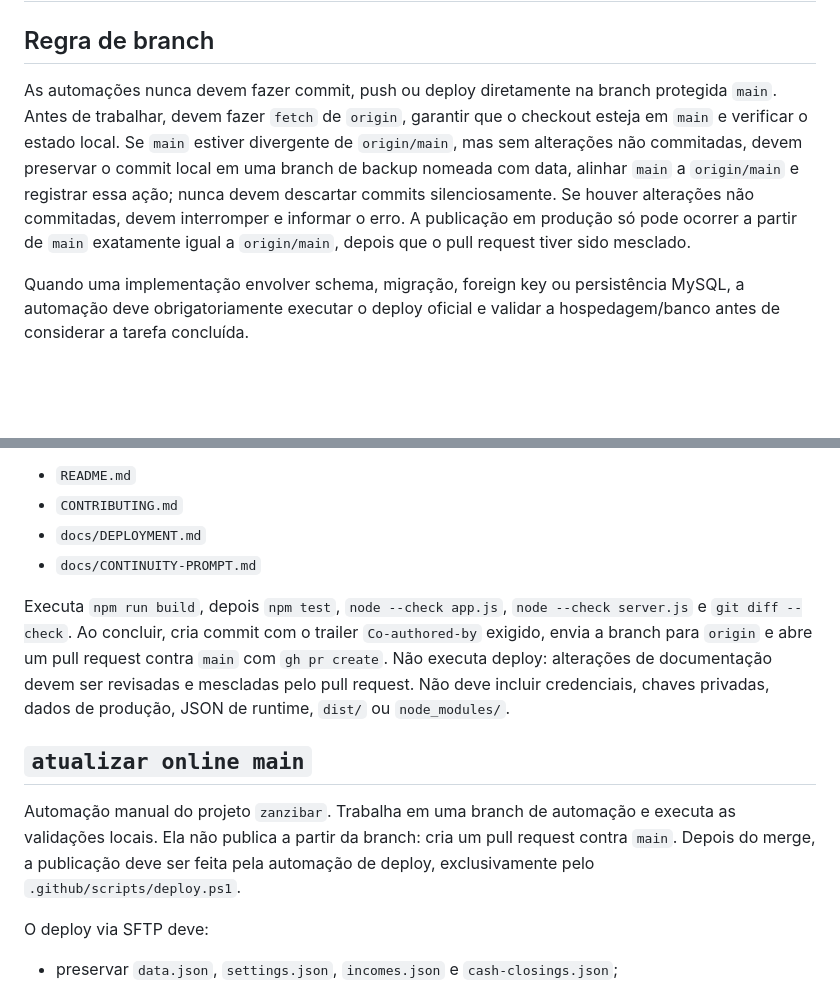
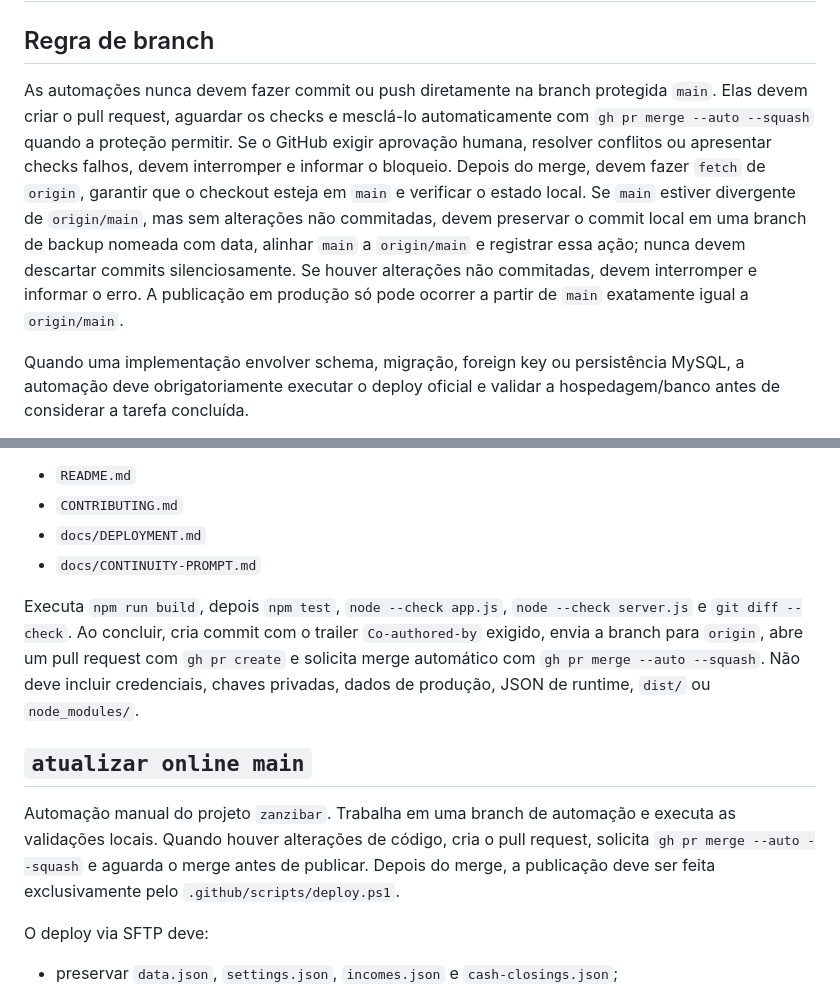
Before and after one commit to ianbarbosa2004/zanzibar, a Markdown page: docs/AUTOMATIONS.md, 2 parts joined by grey strips. Drawn GitHub-style; blank space fills up the shorter version.

Commit message:
docs: automatizar ciclo de merge e deploy
Co-authored-by: Copilot App <223556219+Copilot@users.noreply.github.com>

```diff
--- a/docs/AUTOMATIONS.md
+++ b/docs/AUTOMATIONS.md
@@ -2,7 +2,7 @@
 
 ## Regra de branch
 
-As automações nunca devem fazer commit, push ou deploy diretamente na branch protegida `main`. Antes de trabalhar, devem fazer `fetch` de `origin`, garantir que o checkout esteja em `main` e verificar o estado local. Se `main` estiver divergente de `origin/main`, mas sem alterações não commitadas, devem preservar o commit local em uma branch de backup nomeada com data, alinhar `main` a `origin/main` e registrar essa ação; nunca devem descartar commits silenciosamente. Se houver alterações não commitadas, devem interromper e informar o erro. A publicação em produção só pode ocorrer a partir de `main` exatamente igual a `origin/main`, depois que o pull request tiver sido mesclado.
+As automações nunca devem fazer commit ou push diretamente na branch protegida `main`. Elas devem criar o pull request, aguardar os checks e mesclá-lo automaticamente com `gh pr merge --auto --squash` quando a proteção permitir. Se o GitHub exigir aprovação humana, resolver conflitos ou apresentar checks falhos, devem interromper e informar o bloqueio. Depois do merge, devem fazer `fetch` de `origin`, garantir que o checkout esteja em `main` e verificar o estado local. Se `main` estiver divergente de `origin/main`, mas sem alterações não commitadas, devem preservar o commit local em uma branch de backup nomeada com data, alinhar `main` a `origin/main` e registrar essa ação; nunca devem descartar commits silenciosamente. Se houver alterações não commitadas, devem interromper e informar o erro. A publicação em produção só pode ocorrer a partir de `main` exatamente igual a `origin/main`.
 
 Quando uma implementação envolver schema, migração, foreign key ou persistência MySQL, a automação deve obrigatoriamente executar o deploy oficial e validar a hospedagem/banco antes de considerar a tarefa concluída.
 
@@ -17,11 +17,11 @@ Automação manual do projeto `zanzibar`. Trabalha em uma branch de automação,
 - `docs/DEPLOYMENT.md`
 - `docs/CONTINUITY-PROMPT.md`
 
-Executa `npm run build`, depois `npm test`, `node --check app.js`, `node --check server.js` e `git diff --check`. Ao concluir, cria commit com o trailer `Co-authored-by` exigido, envia a branch para `origin` e abre um pull request contra `main` com `gh pr create`. Não executa deploy: alterações de documentação devem ser revisadas e mescladas pelo pull request. Não deve incluir credenciais, chaves privadas, dados de produção, JSON de runtime, `dist/` ou `node_modules/`.
+Executa `npm run build`, depois `npm test`, `node --check app.js`, `node --check server.js` e `git diff --check`. Ao concluir, cria commit com o trailer `Co-authored-by` exigido, envia a branch para `origin`, abre um pull request com `gh pr create` e solicita merge automático com `gh pr merge --auto --squash`. Não deve incluir credenciais, chaves privadas, dados de produção, JSON de runtime, `dist/` ou `node_modules/`.
 
 ## `atualizar online main`
 
-Automação manual do projeto `zanzibar`. Trabalha em uma branch de automação e executa as validações locais. Ela não publica a partir da branch: cria um pull request contra `main`. Depois do merge, a publicação deve ser feita pela automação de deploy, exclusivamente pelo `.github/scripts/deploy.ps1`.
+Automação manual do projeto `zanzibar`. Trabalha em uma branch de automação e executa as validações locais. Quando houver alterações de código, cria o pull request, solicita `gh pr merge --auto --squash` e aguarda o merge antes de publicar. Depois do merge, a publicação deve ser feita exclusivamente pelo `.github/scripts/deploy.ps1`.
 
 O deploy via SFTP deve:
 
```
Also changed, not shown: docs/DEPLOYMENT.md (+1 -1 lines).
